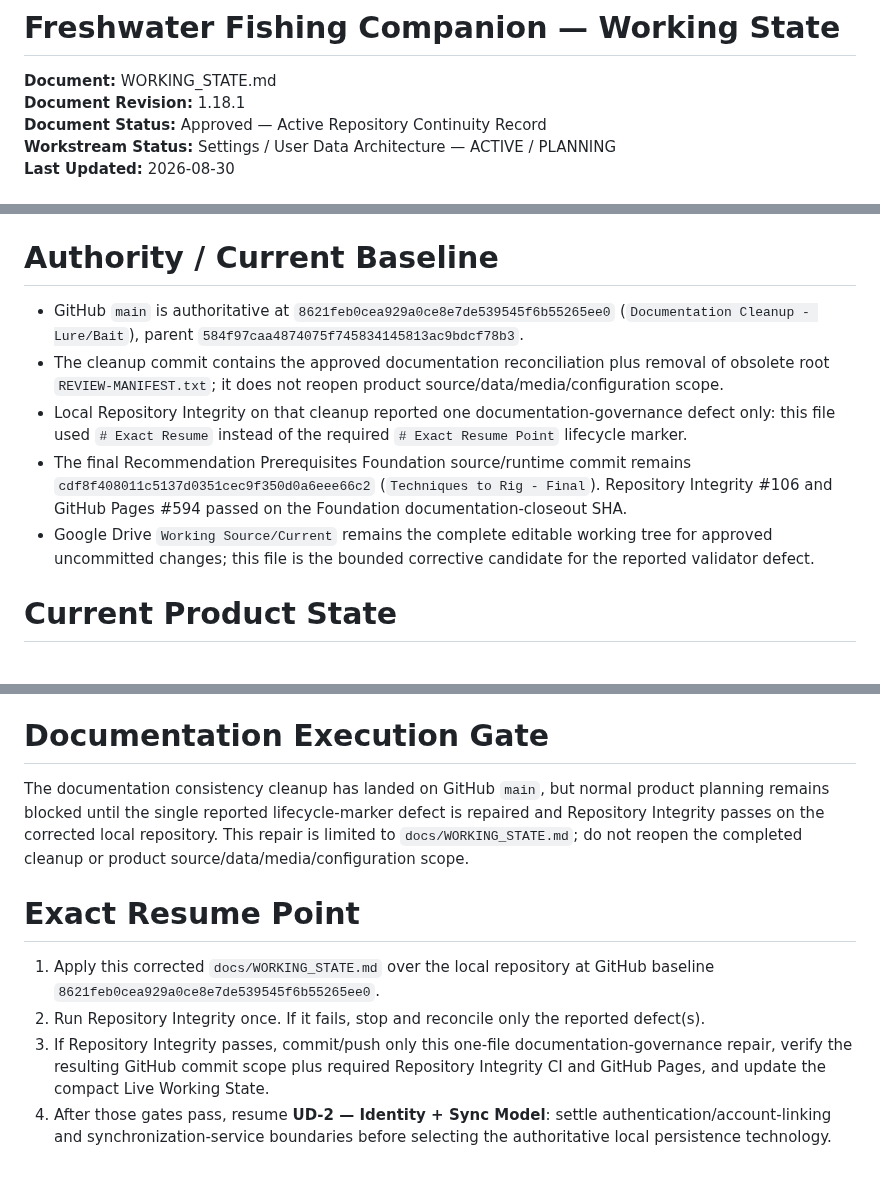
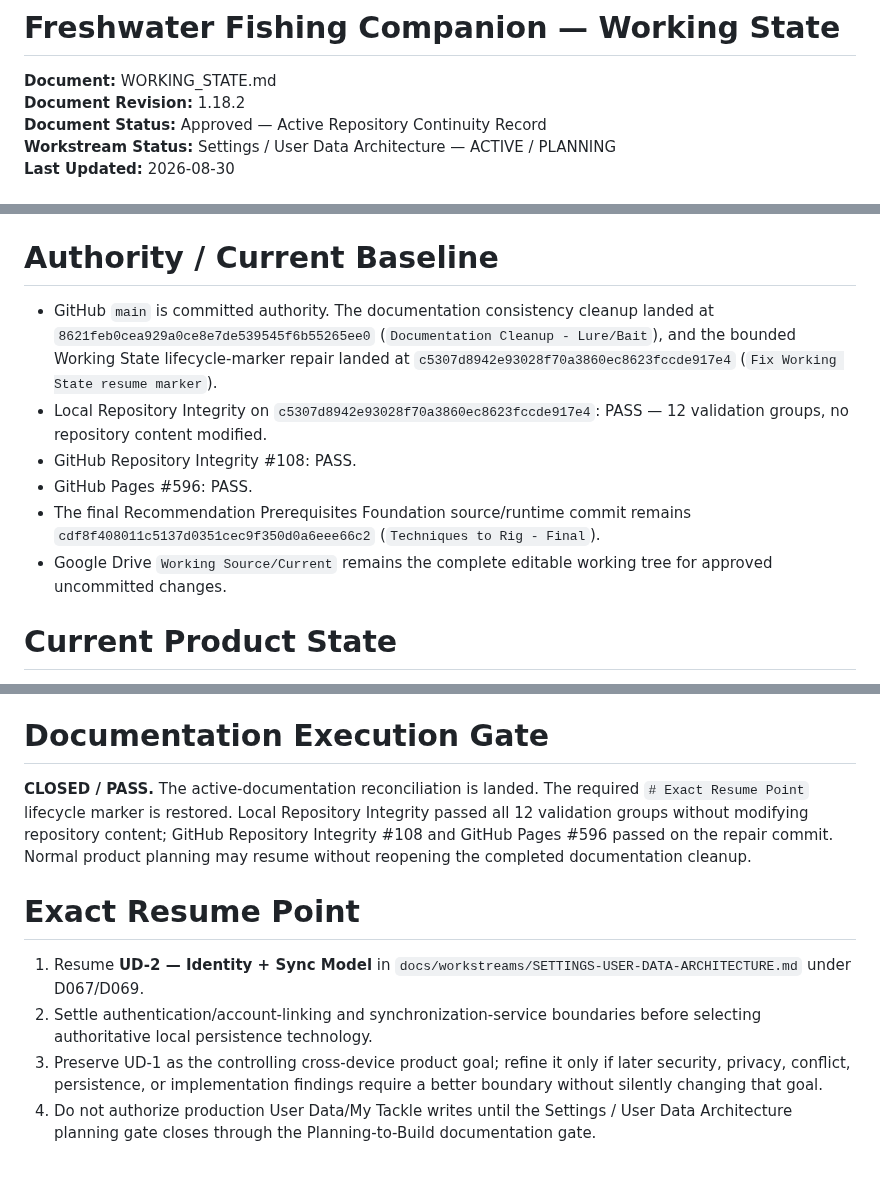
Before and after one commit to josjau/freshwater-fishing-companion, a Markdown page: docs/WORKING_STATE.md, 3 parts joined by grey strips. Drawn GitHub-style.

Commit message:
Close documentation execution gate

```diff
--- a/docs/WORKING_STATE.md
+++ b/docs/WORKING_STATE.md
@@ -1,7 +1,7 @@
 # Freshwater Fishing Companion — Working State
 
 **Document:** WORKING_STATE.md
-**Document Revision:** 1.18.1
+**Document Revision:** 1.18.2
 **Document Status:** Approved — Active Repository Continuity Record
 **Workstream Status:** Settings / User Data Architecture — ACTIVE / PLANNING
 **Last Updated:** 2026-08-30
@@ -12,11 +12,12 @@ This file is the single compact repository current-state and exact-resume entryp
 
 # Authority / Current Baseline
 
-- GitHub `main` is authoritative at `8621feb0cea929a0ce8e7de539545f6b55265ee0` (`Documentation Cleanup - Lure/Bait`), parent `584f97caa4874075f745834145813ac9bdcf78b3`.
-- The cleanup commit contains the approved documentation reconciliation plus removal of obsolete root `REVIEW-MANIFEST.txt`; it does not reopen product source/data/media/configuration scope.
-- Local Repository Integrity on that cleanup reported one documentation-governance defect only: this file used `# Exact Resume` instead of the required `# Exact Resume Point` lifecycle marker.
-- The final Recommendation Prerequisites Foundation source/runtime commit remains `cdf8f408011c5137d0351cec9f350d0a6eee66c2` (`Techniques to Rig - Final`). Repository Integrity #106 and GitHub Pages #594 passed on the Foundation documentation-closeout SHA.
-- Google Drive `Working Source/Current` remains the complete editable working tree for approved uncommitted changes; this file is the bounded corrective candidate for the reported validator defect.
+- GitHub `main` is committed authority. The documentation consistency cleanup landed at `8621feb0cea929a0ce8e7de539545f6b55265ee0` (`Documentation Cleanup - Lure/Bait`), and the bounded Working State lifecycle-marker repair landed at `c5307d8942e93028f70a3860ec8623fccde917e4` (`Fix Working State resume marker`).
+- Local Repository Integrity on `c5307d8942e93028f70a3860ec8623fccde917e4`: PASS — 12 validation groups, no repository content modified.
+- GitHub Repository Integrity #108: PASS.
+- GitHub Pages #596: PASS.
+- The final Recommendation Prerequisites Foundation source/runtime commit remains `cdf8f408011c5137d0351cec9f350d0a6eee66c2` (`Techniques to Rig - Final`).
+- Google Drive `Working Source/Current` remains the complete editable working tree for approved uncommitted changes.
 
 # Current Product State
 
@@ -53,11 +54,11 @@ No production User Data/My Tackle implementation is authorized until this archit
 
 # Documentation Execution Gate
 
-The documentation consistency cleanup has landed on GitHub `main`, but normal product planning remains blocked until the single reported lifecycle-marker defect is repaired and Repository Integrity passes on the corrected local repository. This repair is limited to `docs/WORKING_STATE.md`; do not reopen the completed cleanup or product source/data/media/configuration scope.
+**CLOSED / PASS.** The active-documentation reconciliation is landed. The required `# Exact Resume Point` lifecycle marker is restored. Local Repository Integrity passed all 12 validation groups without modifying repository content; GitHub Repository Integrity #108 and GitHub Pages #596 passed on the repair commit. Normal product planning may resume without reopening the completed documentation cleanup.
 
 # Exact Resume Point
 
-1. Apply this corrected `docs/WORKING_STATE.md` over the local repository at GitHub baseline `8621feb0cea929a0ce8e7de539545f6b55265ee0`.
-2. Run Repository Integrity once. If it fails, stop and reconcile only the reported defect(s).
-3. If Repository Integrity passes, commit/push only this one-file documentation-governance repair, verify the resulting GitHub commit scope plus required Repository Integrity CI and GitHub Pages, and update the compact Live Working State.
-4. After those gates pass, resume **UD-2 — Identity + Sync Model**: settle authentication/account-linking and synchronization-service boundaries before selecting the authoritative local persistence technology.
+1. Resume **UD-2 — Identity + Sync Model** in `docs/workstreams/SETTINGS-USER-DATA-ARCHITECTURE.md` under D067/D069.
+2. Settle authentication/account-linking and synchronization-service boundaries before selecting authoritative local persistence technology.
+3. Preserve UD-1 as the controlling cross-device product goal; refine it only if later security, privacy, conflict, persistence, or implementation findings require a better boundary without silently changing that goal.
+4. Do not authorize production User Data/My Tackle writes until the Settings / User Data Architecture planning gate closes through the Planning-to-Build documentation gate.
```
